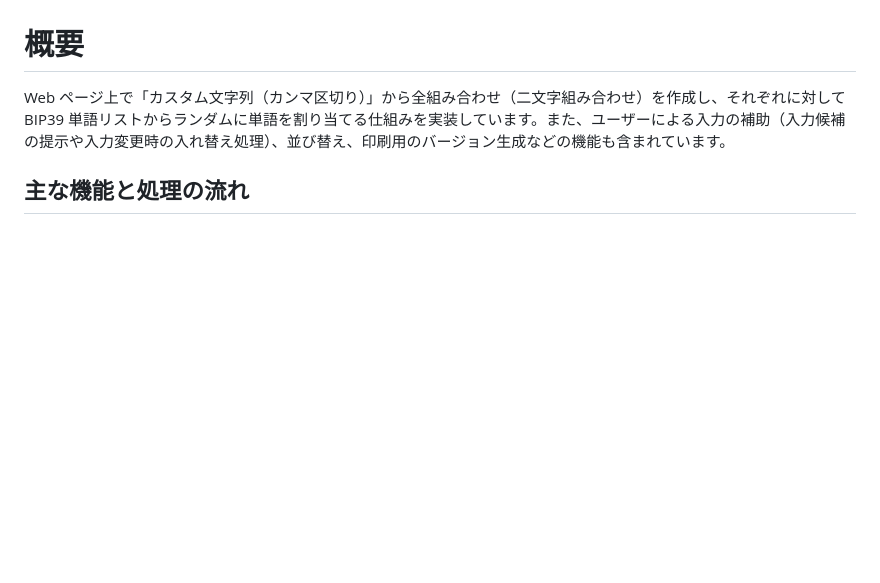
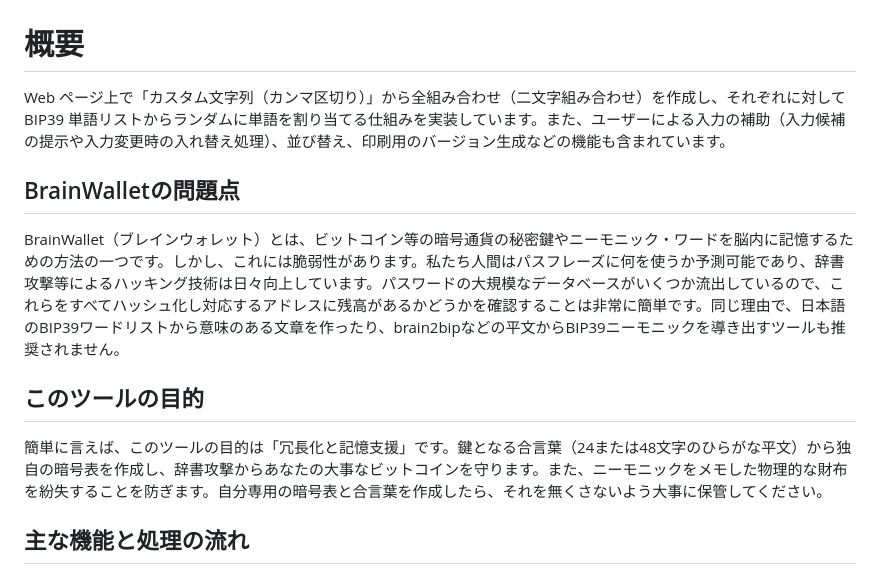
Before and after one commit to unbtc/kanabip, a Markdown page: README.md, the part around one of its changes. GitHub-like rendering; blank space fills up the shorter version.

```diff
--- a/README.md
+++ b/README.md
@@ -1,6 +1,14 @@
 # 概要
 
 Web ページ上で「カスタム文字列（カンマ区切り）」から全組み合わせ（二文字組み合わせ）を作成し、それぞれに対して BIP39 単語リストからランダムに単語を割り当てる仕組みを実装しています。また、ユーザーによる入力の補助（入力候補の提示や入力変更時の入れ替え処理）、並び替え、印刷用のバージョン生成などの機能も含まれています。
+
+## BrainWalletの問題点
+
+BrainWallet（ブレインウォレット）とは、ビットコイン等の暗号通貨の秘密鍵やニーモニック・ワードを脳内に記憶するための方法の一つです。しかし、これには脆弱性があります。私たち人間はパスフレーズに何を使うか予測可能であり、辞書攻撃等によるハッキング技術は日々向上しています。パスワードの大規模なデータベースがいくつか流出しているので、これらをすべてハッシュ化し対応するアドレスに残高があるかどうかを確認することは非常に簡単です。同じ理由で、日本語のBIP39ワードリストから意味のある文章を作ったり、brain2bipなどの平文からBIP39ニーモニックを導き出すツールも推奨されません。
+
+## このツールの目的
+
+簡単に言えば、このツールの目的は「冗長化と記憶支援」です。鍵となる合言葉（24または48文字のひらがな平文）から独自の暗号表を作成し、辞書攻撃からあなたの大事なビットコインを守ります。また、ニーモニックをメモした物理的な財布を紛失することを防ぎます。自分専用の暗号表と合言葉を作成したら、それを無くさないよう大事に保管してください。
 
 ## 主な機能と処理の流れ
 
```
Also changed, not shown: other parts of README.md (+40 -0 lines).
